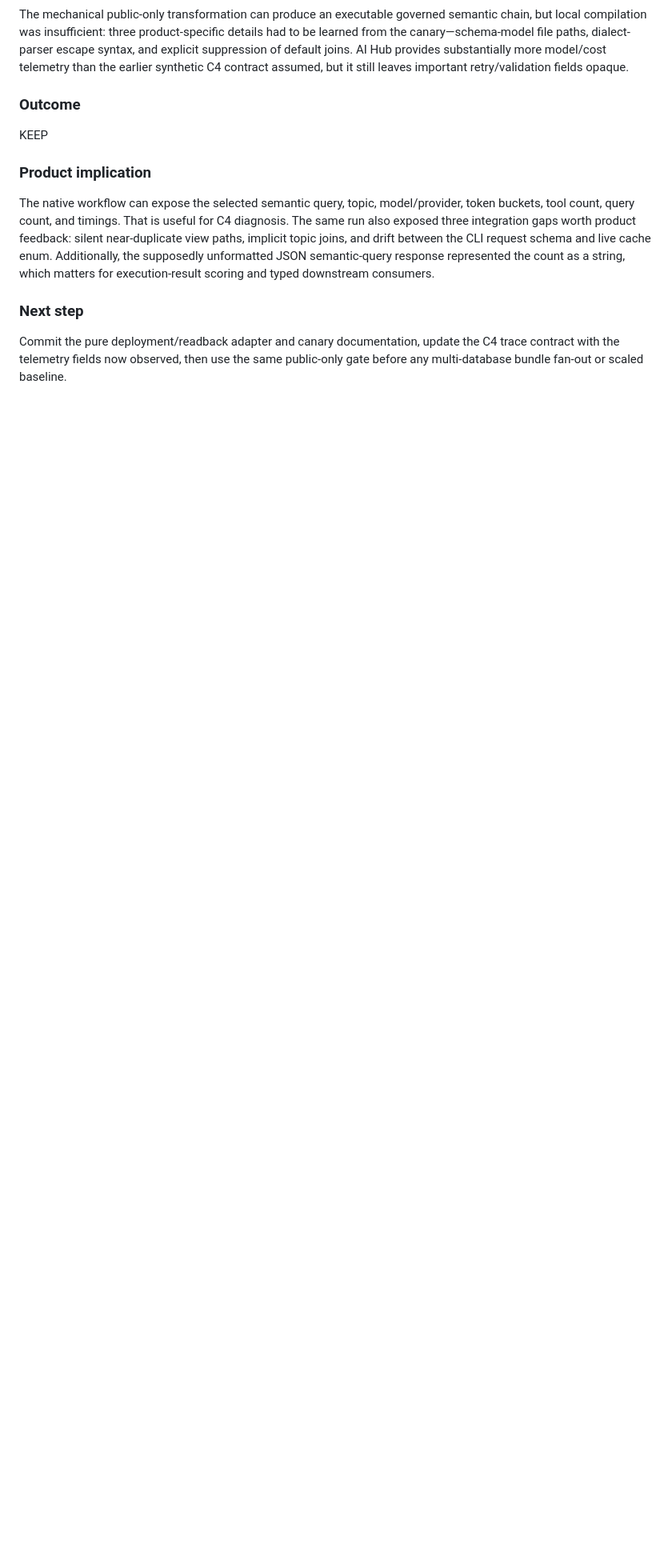
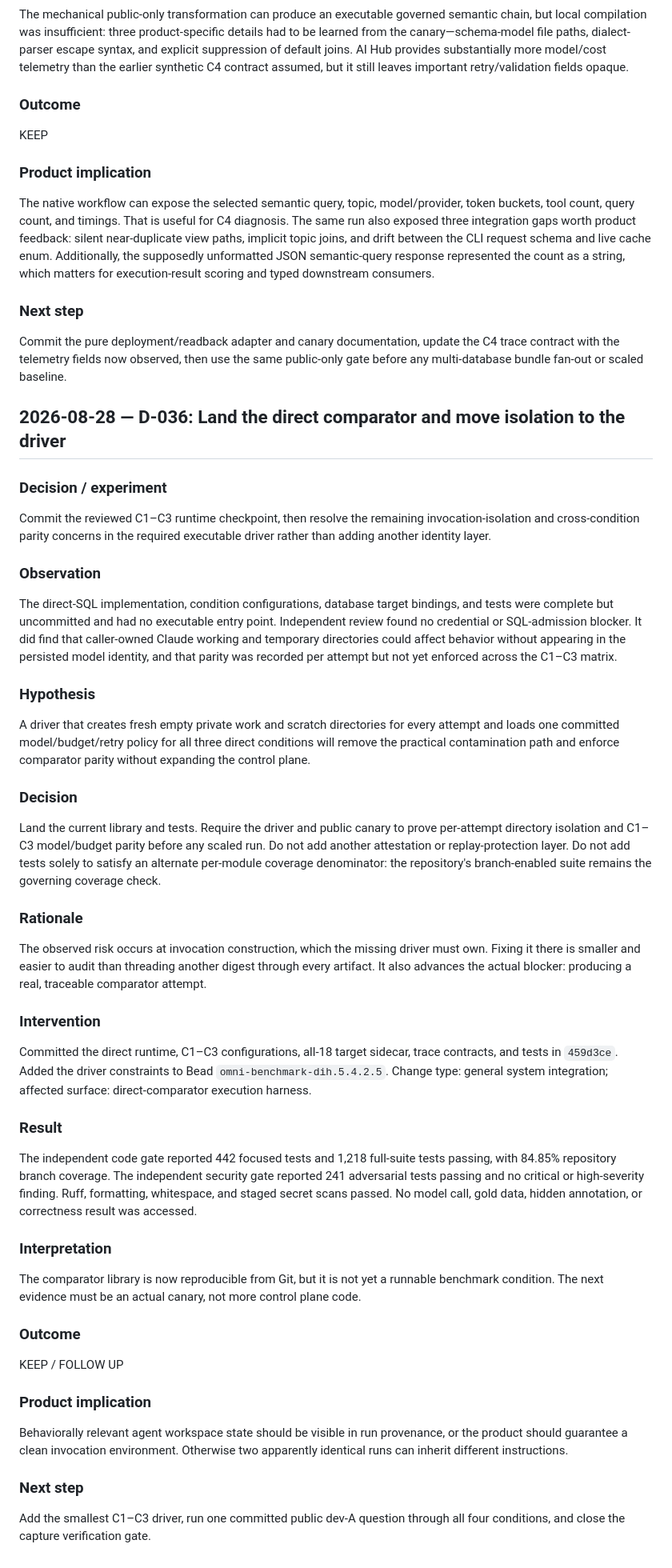
Before and after one commit to sjarmak/omni-benchmark, a Markdown page: docs/research-log.md, the part around the change. Shown at 80% size. Drawn GitHub-style; blank space fills up the shorter version.

Commit message:
docs: record direct comparator checkpoint

```diff
--- a/docs/research-log.md
+++ b/docs/research-log.md
@@ -2718,3 +2718,78 @@ which matters for execution-result scoring and typed downstream consumers.
 Commit the pure deployment/readback adapter and canary documentation, update the
 C4 trace contract with the telemetry fields now observed, then use the same
 public-only gate before any multi-database bundle fan-out or scaled baseline.
+
+## 2026-08-28 — D-036: Land the direct comparator and move isolation to the driver
+
+### Decision / experiment
+
+Commit the reviewed C1–C3 runtime checkpoint, then resolve the remaining
+invocation-isolation and cross-condition parity concerns in the required
+executable driver rather than adding another identity layer.
+
+### Observation
+
+The direct-SQL implementation, condition configurations, database target
+bindings, and tests were complete but uncommitted and had no executable entry
+point. Independent review found no credential or SQL-admission blocker. It did
+find that caller-owned Claude working and temporary directories could affect
+behavior without appearing in the persisted model identity, and that parity was
+recorded per attempt but not yet enforced across the C1–C3 matrix.
+
+### Hypothesis
+
+A driver that creates fresh empty private work and scratch directories for every
+attempt and loads one committed model/budget/retry policy for all three direct
+conditions will remove the practical contamination path and enforce comparator
+parity without expanding the control plane.
+
+### Decision
+
+Land the current library and tests. Require the driver and public canary to prove
+per-attempt directory isolation and C1–C3 model/budget parity before any scaled
+run. Do not add another attestation or replay-protection layer. Do not add tests
+solely to satisfy an alternate per-module coverage denominator: the repository's
+branch-enabled suite remains the governing coverage check.
+
+### Rationale
+
+The observed risk occurs at invocation construction, which the missing driver
+must own. Fixing it there is smaller and easier to audit than threading another
+digest through every artifact. It also advances the actual blocker: producing a
+real, traceable comparator attempt.
+
+### Intervention
+
+Committed the direct runtime, C1–C3 configurations, all-18 target sidecar, trace
+contracts, and tests in `459d3ce`. Added the driver constraints to Bead
+`omni-benchmark-dih.5.4.2.5`. Change type: general system integration; affected
+surface: direct-comparator execution harness.
+
+### Result
+
+The independent code gate reported 442 focused tests and 1,218 full-suite tests
+passing, with 84.85% repository branch coverage. The independent security gate
+reported 241 adversarial tests passing and no critical or high-severity finding.
+Ruff, formatting, whitespace, and staged secret scans passed. No model call,
+gold data, hidden annotation, or correctness result was accessed.
+
+### Interpretation
+
+The comparator library is now reproducible from Git, but it is not yet a runnable
+benchmark condition. The next evidence must be an actual canary, not more control
+plane code.
+
+### Outcome
+
+KEEP / FOLLOW UP
+
+### Product implication
+
+Behaviorally relevant agent workspace state should be visible in run provenance,
+or the product should guarantee a clean invocation environment. Otherwise two
+apparently identical runs can inherit different instructions.
+
+### Next step
+
+Add the smallest C1–C3 driver, run one committed public dev-A question through
+all four conditions, and close the capture verification gate.
```
Also changed, not shown: docs/human-decisions.md (+7 -4 lines).
